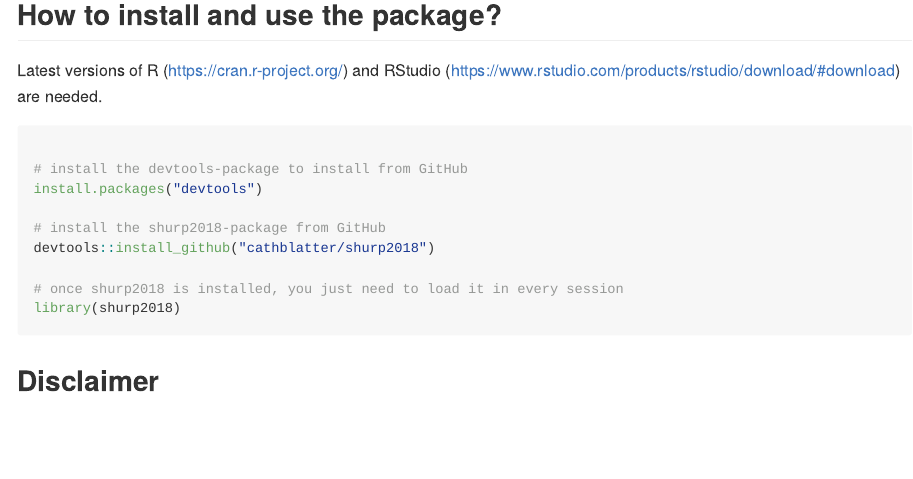
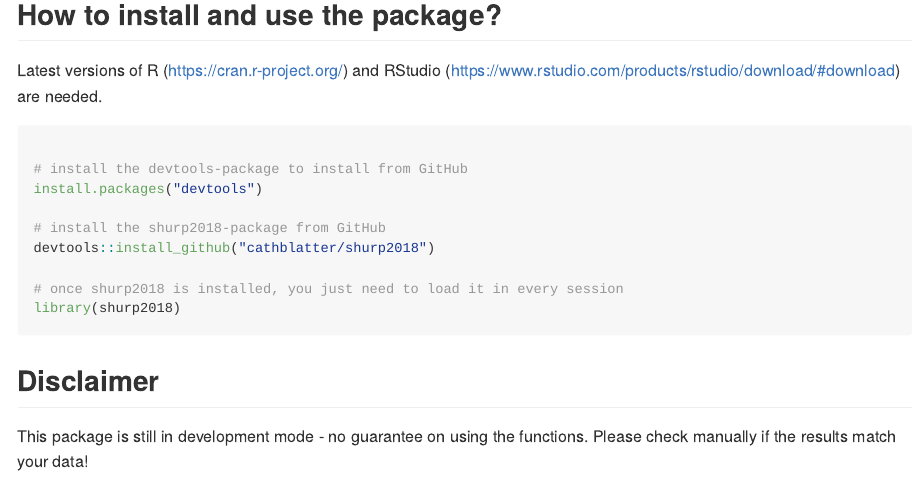
Before and after one commit to cathblatter/shurp2018, an R Markdown document (README.Rmd): the page in a window 1100 px wide, from 330 px down. The pictures show the output file README.md that the author committed with the source, drawn offline in the style of GitHub.

````diff
--- a/README.Rmd
+++ b/README.Rmd
@@ -42,3 +42,6 @@
 ```
 
 ## Disclaimer
+
+This package is still in development mode - no guarantee on using the functions. Please check
+manually if the results match your data!
````
Also changed, not shown: README.md, 1 other file.
